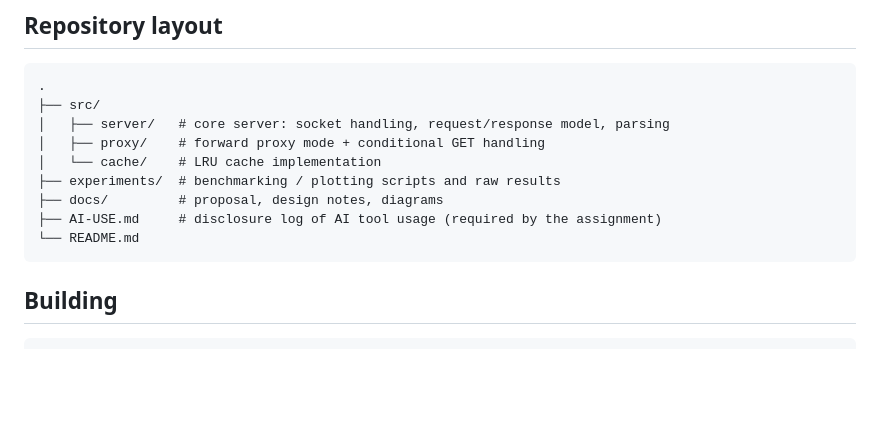
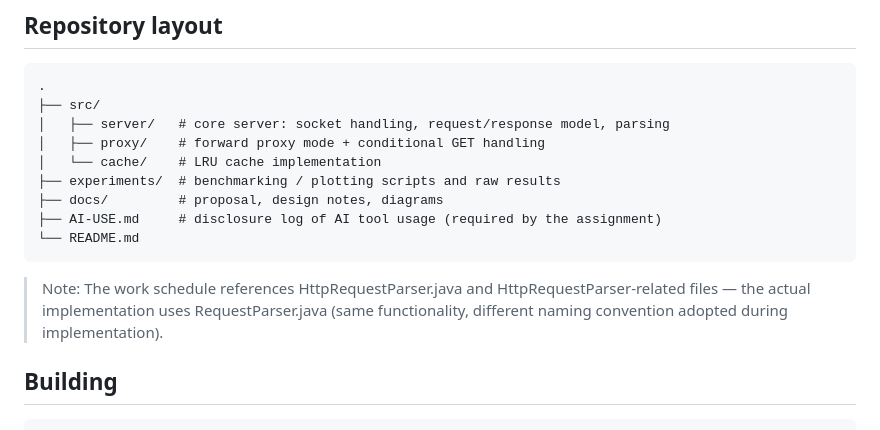
Before and after one commit to KernelKaustav/HTTP-1.1-and-PROXY-CACHING, a Markdown page: README.md, the part around the change. Rendered like a GitHub page; blank space fills up the shorter version.

Commit message:
Add note about RequestParser naming vs schedule

````diff
--- a/README.md
+++ b/README.md
@@ -47,6 +47,7 @@ libraries. Python (matplotlib, pandas) for experiment plotting only.
 ├── AI-USE.md     # disclosure log of AI tool usage (required by the assignment)
 └── README.md
 ```
+> Note: The work schedule references HttpRequestParser.java and HttpRequestParser-related files — the actual implementation uses RequestParser.java (same functionality, different naming convention adopted during implementation).
 
 
 ## Building
````
